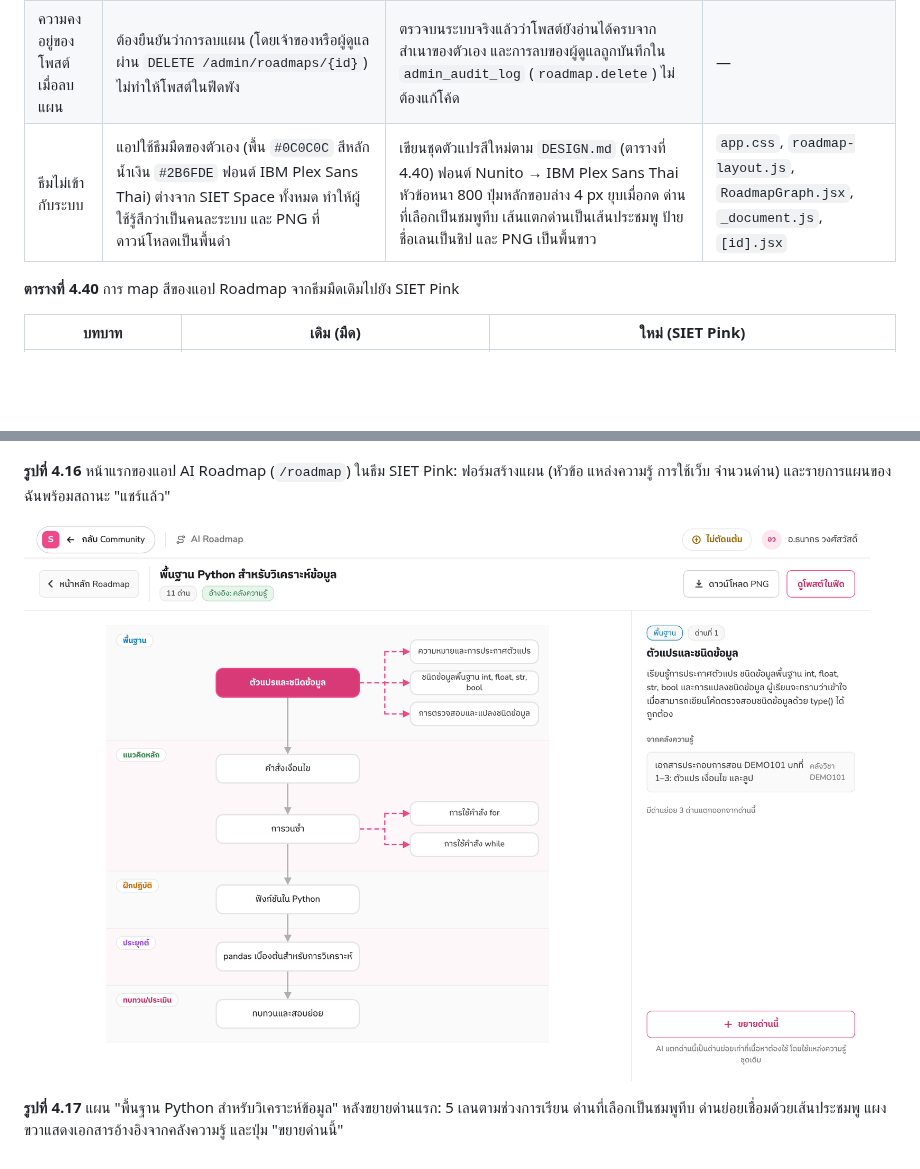
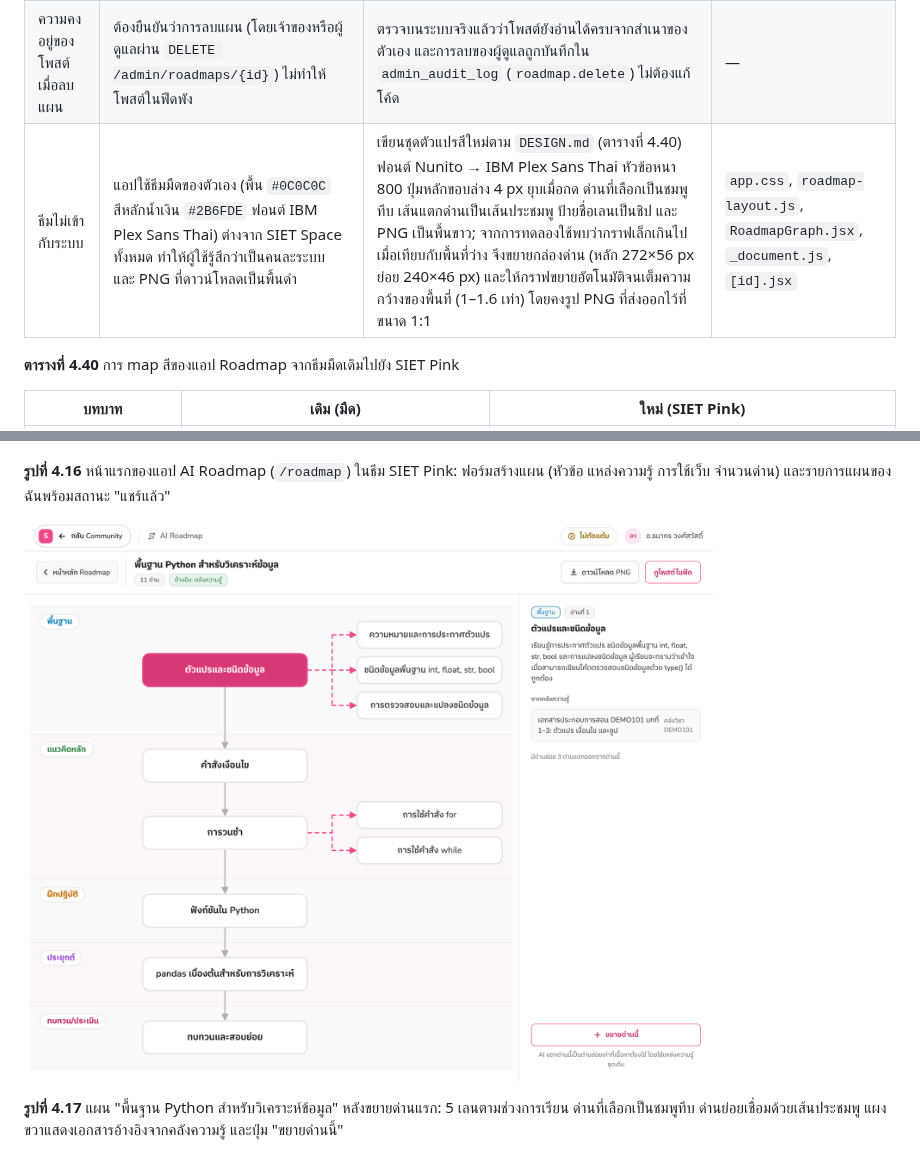
Before and after one commit to phuwishpk/LSP-SIET, a Markdown page: docs/report/4.5-ai-features.md, 2 parts joined by grey strips. Drawn GitHub-style; pictures changed too: docs/report/images/fig-4.17-roadmap-plan.png; blank space fills up the shorter version.

```diff
--- a/docs/report/4.5-ai-features.md
+++ b/docs/report/4.5-ai-features.md
@@ -46,7 +46,7 @@
 |---|---|---|---|
 | โพสต์ล้าหลังแผน | เมื่อเจ้าของขยายด่าน สำเนาในโพสต์ยังเป็นรุ่นเก่า ต้องกดปุ่ม "อัปเดตโพสต์ในฟีด" เอง (`POST /posts/{id}/roadmap/sync`) ในการใช้งานจริงผู้ใช้ไม่กด ผู้อ่านในฟีดจึงเห็นแผนที่ไม่ครบ | `expand` เขียนสำเนาใหม่ลงโพสต์ที่แชร์ไว้ทันทีหลังบันทึกด่านย่อย (`repo.update_post_snapshot`) และตอบ `synced_post_id` ให้แอปแจ้งผู้ใช้ว่าโพสต์ถูกอัปเดตแล้ว ปุ่ม sync ยังคงอยู่สำหรับกรณีอื่น | `community.py`, `[id].jsx` |
 | ความคงอยู่ของโพสต์เมื่อลบแผน | ต้องยืนยันว่าการลบแผน (โดยเจ้าของหรือผู้ดูแลผ่าน `DELETE /admin/roadmaps/{id}`) ไม่ทำให้โพสต์ในฟีดพัง | ตรวจบนระบบจริงแล้วว่าโพสต์ยังอ่านได้ครบจากสำเนาของตัวเอง และการลบของผู้ดูแลถูกบันทึกใน `admin_audit_log` (`roadmap.delete`) ไม่ต้องแก้โค้ด | — |
-| ธีมไม่เข้ากับระบบ | แอปใช้ธีมมืดของตัวเอง (พื้น `#0C0C0C` สีหลักน้ำเงิน `#2B6FDE` ฟอนต์ IBM Plex Sans Thai) ต่างจาก SIET Space ทั้งหมด ทำให้ผู้ใช้รู้สึกว่าเป็นคนละระบบ และ PNG ที่ดาวน์โหลดเป็นพื้นดำ | เขียนชุดตัวแปรสีใหม่ตาม `DESIGN.md` (ตารางที่ 4.40) ฟอนต์ Nunito → IBM Plex Sans Thai หัวข้อหนา 800 ปุ่มหลักขอบล่าง 4 px ยุบเมื่อกด ด่านที่เลือกเป็นชมพูทึบ เส้นแตกด่านเป็นเส้นประชมพู ป้ายชื่อเลนเป็นชิป และ PNG เป็นพื้นขาว | `app.css`, `roadmap-layout.js`, `RoadmapGraph.jsx`, `_document.js`, `[id].jsx` |
+| ธีมไม่เข้ากับระบบ | แอปใช้ธีมมืดของตัวเอง (พื้น `#0C0C0C` สีหลักน้ำเงิน `#2B6FDE` ฟอนต์ IBM Plex Sans Thai) ต่างจาก SIET Space ทั้งหมด ทำให้ผู้ใช้รู้สึกว่าเป็นคนละระบบ และ PNG ที่ดาวน์โหลดเป็นพื้นดำ | เขียนชุดตัวแปรสีใหม่ตาม `DESIGN.md` (ตารางที่ 4.40) ฟอนต์ Nunito → IBM Plex Sans Thai หัวข้อหนา 800 ปุ่มหลักขอบล่าง 4 px ยุบเมื่อกด ด่านที่เลือกเป็นชมพูทึบ เส้นแตกด่านเป็นเส้นประชมพู ป้ายชื่อเลนเป็นชิป และ PNG เป็นพื้นขาว; จากการทดลองใช้พบว่ากราฟเล็กเกินไปเมื่อเทียบกับพื้นที่ว่าง จึงขยายกล่องด่าน (หลัก 272×56 px ย่อย 240×46 px) และให้กราฟขยายอัตโนมัติจนเต็มความกว้างของพื้นที่ (1–1.6 เท่า) โดยคงรูป PNG ที่ส่งออกไว้ที่ขนาด 1:1 | `app.css`, `roadmap-layout.js`, `RoadmapGraph.jsx`, `_document.js`, `[id].jsx` |
 
 **ตารางที่ 4.40** การ map สีของแอป Roadmap จากธีมมืดเดิมไปยัง SIET Pink
 
```
Also changed, not shown: docs/SYSTEM-GUIDE.md (+1 -1 lines), 4 other files.
